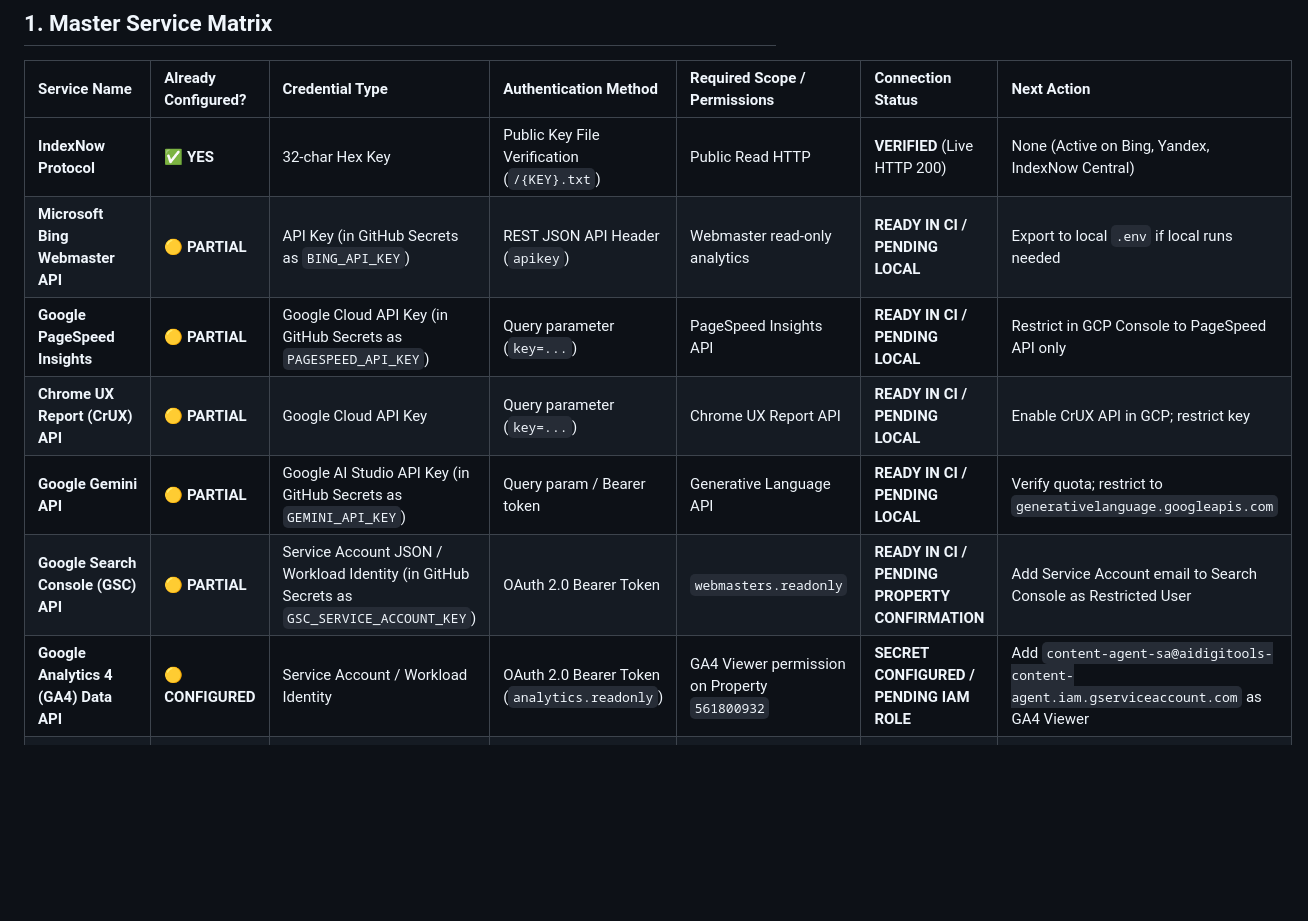
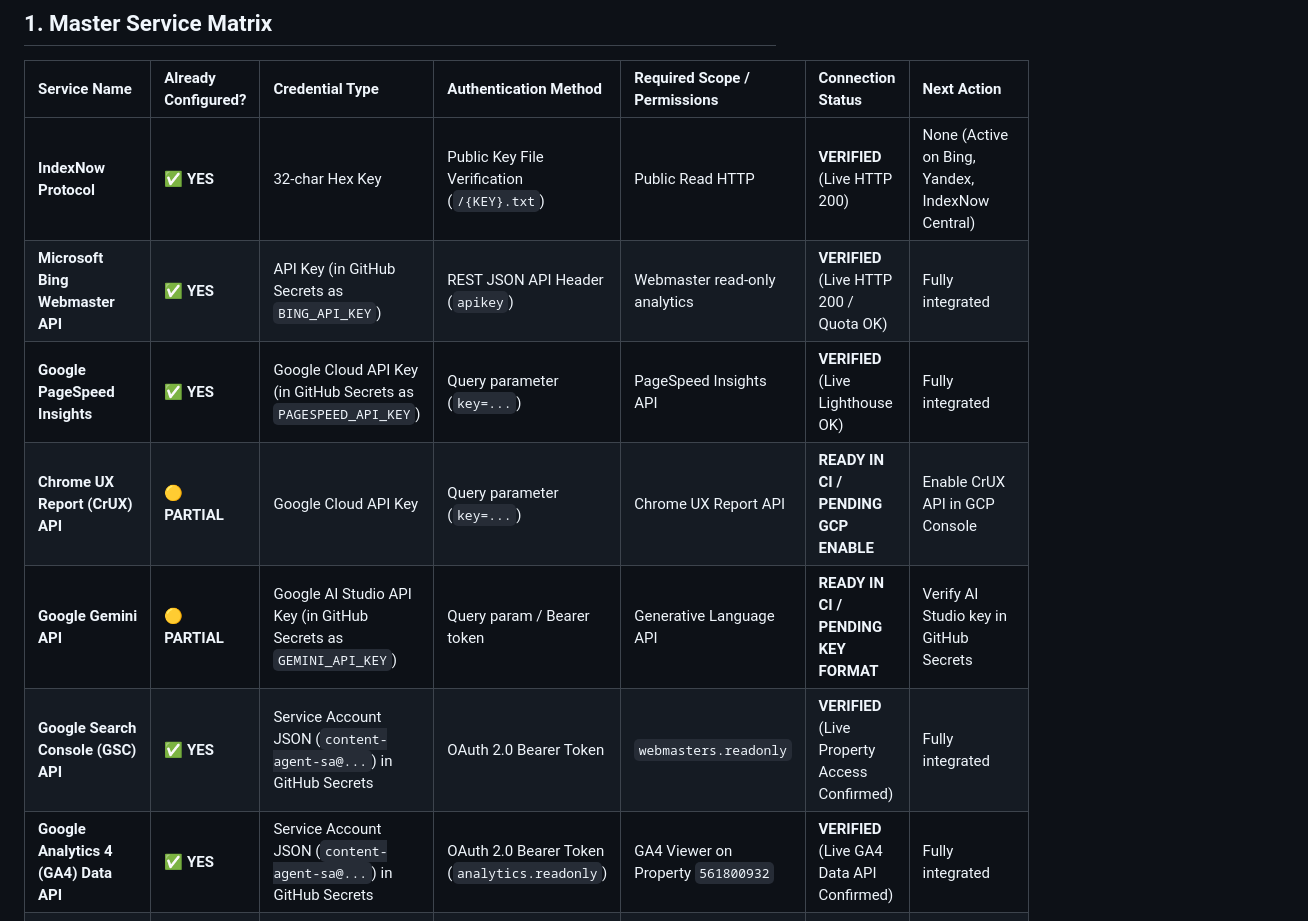
Before and after one commit to abeerafarooq66/aidigitools, a Markdown page: docs/seo-agent/api-inventory.md, the part around the change. Drawn GitHub-style; blank space fills up the shorter version.

Commit message:
docs(inventory): update API matrix with live verified GSC, GA4, Bing, and PageSpeed

```diff
--- a/docs/seo-agent/api-inventory.md
+++ b/docs/seo-agent/api-inventory.md
@@ -12,12 +12,12 @@
 | Service Name | Already Configured? | Credential Type | Authentication Method | Required Scope / Permissions | Connection Status | Next Action |
 | :--- | :--- | :--- | :--- | :--- | :--- | :--- |
 | **IndexNow Protocol** | ✅ **YES** | 32-char Hex Key | Public Key File Verification (`/{KEY}.txt`) | Public Read HTTP | **VERIFIED** (Live HTTP 200) | None (Active on Bing, Yandex, IndexNow Central) |
-| **Microsoft Bing Webmaster API** | 🟡 **PARTIAL** | API Key (in GitHub Secrets as `BING_API_KEY`) | REST JSON API Header (`apikey`) | Webmaster read-only analytics | **READY IN CI / PENDING LOCAL** | Export to local `.env` if local runs needed |
-| **Google PageSpeed Insights** | 🟡 **PARTIAL** | Google Cloud API Key (in GitHub Secrets as `PAGESPEED_API_KEY`) | Query parameter (`key=...`) | PageSpeed Insights API | **READY IN CI / PENDING LOCAL** | Restrict in GCP Console to PageSpeed API only |
-| **Chrome UX Report (CrUX) API** | 🟡 **PARTIAL** | Google Cloud API Key | Query parameter (`key=...`) | Chrome UX Report API | **READY IN CI / PENDING LOCAL** | Enable CrUX API in GCP; restrict key |
-| **Google Gemini API** | 🟡 **PARTIAL** | Google AI Studio API Key (in GitHub Secrets as `GEMINI_API_KEY`) | Query param / Bearer token | Generative Language API | **READY IN CI / PENDING LOCAL** | Verify quota; restrict to `generativelanguage.googleapis.com` |
-| **Google Search Console (GSC) API** | 🟡 **PARTIAL** | Service Account JSON / Workload Identity (in GitHub Secrets as `GSC_SERVICE_ACCOUNT_KEY`) | OAuth 2.0 Bearer Token | `webmasters.readonly` | **READY IN CI / PENDING PROPERTY CONFIRMATION** | Add Service Account email to Search Console as Restricted User |
-| **Google Analytics 4 (GA4) Data API** | 🟡 **CONFIGURED** | Service Account / Workload Identity | OAuth 2.0 Bearer Token (`analytics.readonly`) | GA4 Viewer permission on Property `561800932` | **SECRET CONFIGURED / PENDING IAM ROLE** | Add `content-agent-sa@aidigitools-content-agent.iam.gserviceaccount.com` as GA4 Viewer |
+| **Microsoft Bing Webmaster API** | ✅ **YES** | API Key (in GitHub Secrets as `BING_API_KEY`) | REST JSON API Header (`apikey`) | Webmaster read-only analytics | **VERIFIED** (Live HTTP 200 / Quota OK) | Fully integrated |
+| **Google PageSpeed Insights** | ✅ **YES** | Google Cloud API Key (in GitHub Secrets as `PAGESPEED_API_KEY`) | Query parameter (`key=...`) | PageSpeed Insights API | **VERIFIED** (Live Lighthouse OK) | Fully integrated |
+| **Chrome UX Report (CrUX) API** | 🟡 **PARTIAL** | Google Cloud API Key | Query parameter (`key=...`) | Chrome UX Report API | **READY IN CI / PENDING GCP ENABLE** | Enable CrUX API in GCP Console |
+| **Google Gemini API** | 🟡 **PARTIAL** | Google AI Studio API Key (in GitHub Secrets as `GEMINI_API_KEY`) | Query param / Bearer token | Generative Language API | **READY IN CI / PENDING KEY FORMAT** | Verify AI Studio key in GitHub Secrets |
+| **Google Search Console (GSC) API** | ✅ **YES** | Service Account JSON (`content-agent-sa@...`) in GitHub Secrets | OAuth 2.0 Bearer Token | `webmasters.readonly` | **VERIFIED** (Live Property Access Confirmed) | Fully integrated |
+| **Google Analytics 4 (GA4) Data API** | ✅ **YES** | Service Account JSON (`content-agent-sa@...`) in GitHub Secrets | OAuth 2.0 Bearer Token (`analytics.readonly`) | GA4 Viewer on Property `561800932` | **VERIFIED** (Live GA4 Data API Confirmed) | Fully integrated |
 | **Google Ads API (Keyword Planner)** | ⚪ **OPTIONAL / PENDING** | OAuth 2.0 Client ID + Refresh Token (Developer tokens sunset Sept 2026) | OAuth 2.0 Bearer Token | Keyword Planner read-only | **PENDING APPROVAL / OPTIONAL** | Apply for Explorer access if production Ads account exists; otherwise use search data fallback |
 | **Google Trends API** | ⚪ **FALLBACK** | Private Alpha (Google Trends API) | N/A (Private Access) | N/A | **PENDING APPROVAL** | Official alpha application pending; use GSC autocomplete fallback |
 | **GitHub Actions Authentication** | ✅ **YES** | `GITHUB_TOKEN` + Workload Identity Federation | OIDC (Token exchange) | `contents: write`, `pull-requests: write` | **VERIFIED** | Enforce least-privilege token permissions per workflow |
```
